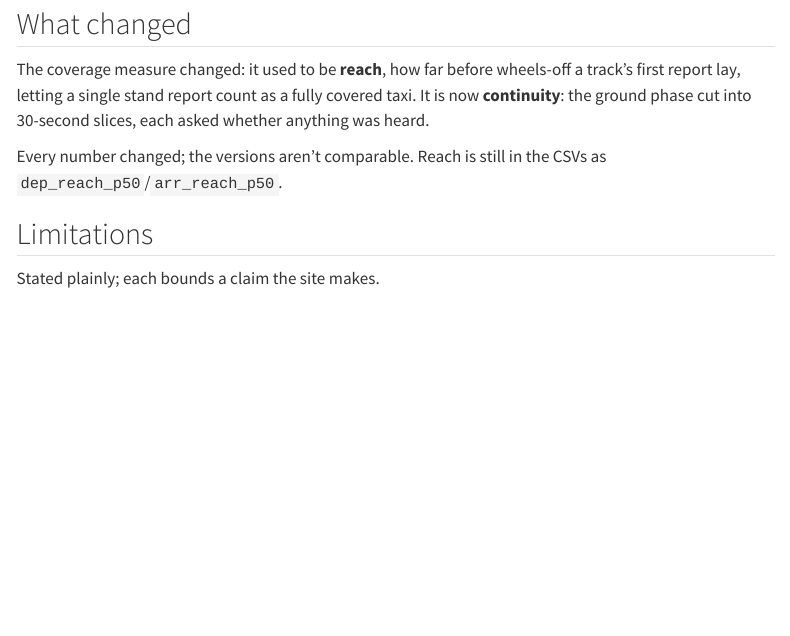
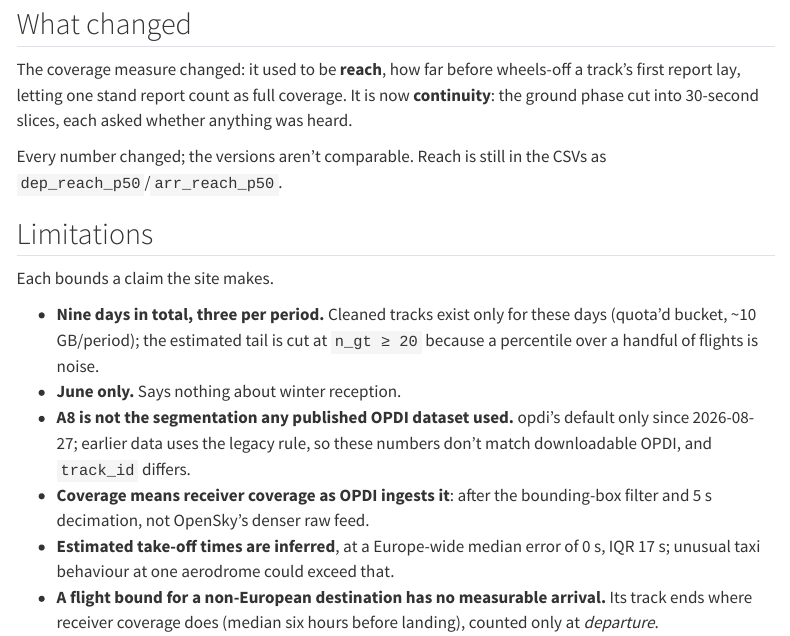
Before and after one commit to euctrl-pru/opensky-airport-coverage, a Quarto document (site/about.qmd): the page in a window 1100 px wide, from 560 px down. Rendered offline with R 4.5, knitr and Pandoc in place of Quarto, with nearby package versions; some code elsewhere in the file could not run offline; menus at the side of the page are left out.

Commit message:
Restore the sample-size reason for the n_gt >= 20 estimated-tail floor
The limitations list said the floor was cut "for the same reason" as the
nine-day storage quota just mentioned. It isn't: n_gt >= 20 exists because
a percentile computed over a handful of flights is noise, independent of
how the data was stored. Restored that as the stated reason.

Compressed two nearby sentences ("letting a single stand report count as a
fully covered taxi" -> "letting one stand report count as full coverage";
"Stated plainly; each bounds a claim the site makes." -> "Each bounds a
claim the site makes.") to hold the page's word budget without dropping
any fact.

```diff
--- a/site/about.qmd
+++ b/site/about.qmd
@@ -60,20 +60,20 @@
 ## What changed
 
 The coverage measure changed: it used to be **reach**, how far before
-wheels-off a track's first report lay, letting a single stand report count
-as a fully covered taxi. It is now **continuity**: the ground phase cut
-into 30-second slices, each asked whether anything was heard.
+wheels-off a track's first report lay, letting one stand report count as
+full coverage. It is now **continuity**: the ground phase cut into
+30-second slices, each asked whether anything was heard.
 
 Every number changed; the versions aren't comparable. Reach is still in
 the CSVs as `dep_reach_p50`/`arr_reach_p50`.
 
 ## Limitations
 
-Stated plainly; each bounds a claim the site makes.
+Each bounds a claim the site makes.
 
 - **Nine days in total, three per period.** Cleaned tracks exist only for
   these days (quota'd bucket, ~10 GB/period); the estimated tail is cut at
-  `n_gt ≥ 20` for the same reason.
+  `n_gt ≥ 20` because a percentile over a handful of flights is noise.
 - **June only.** Says nothing about winter reception.
 - **A8 is not the segmentation any published OPDI dataset used.** opdi's
   default only since 2026-08-27; earlier data uses the legacy rule, so
```
